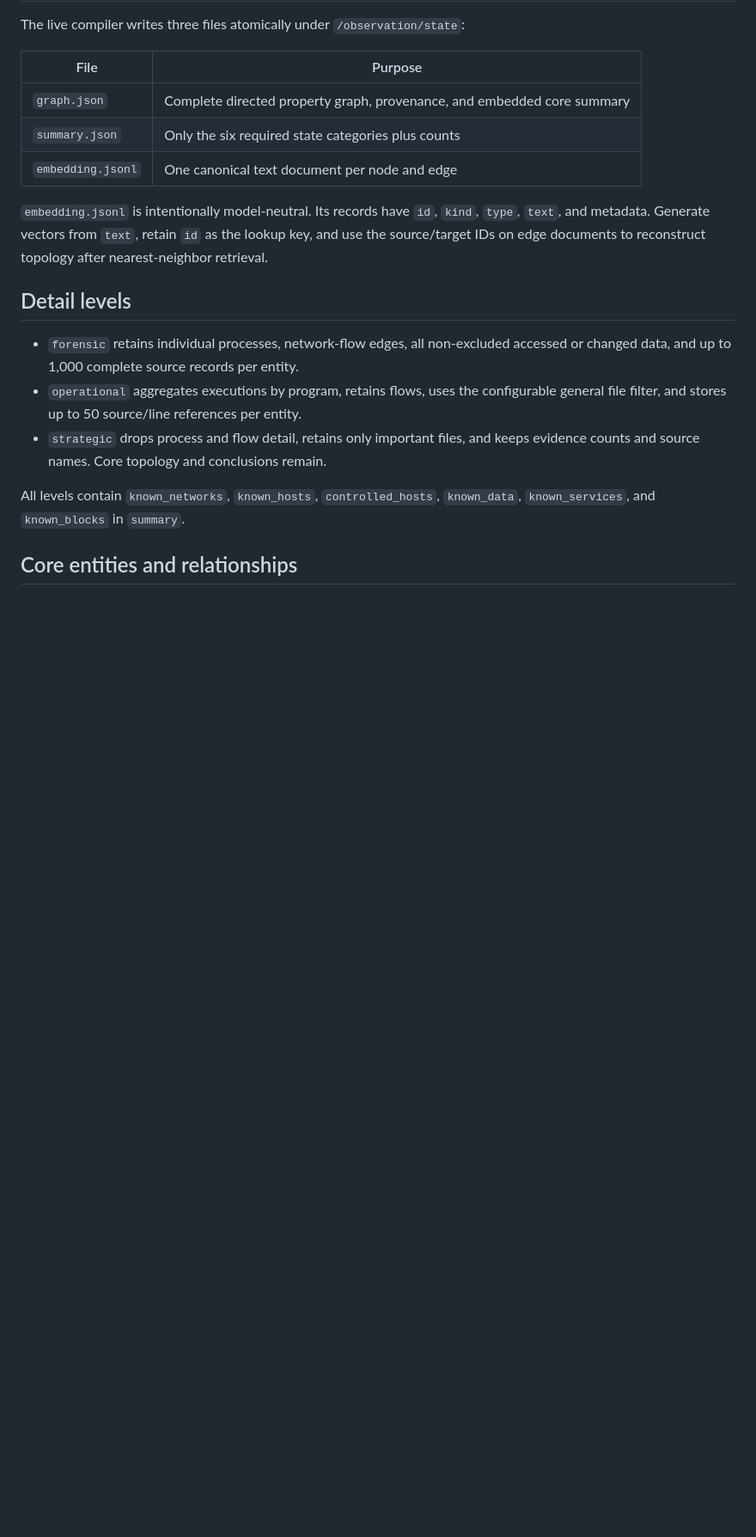
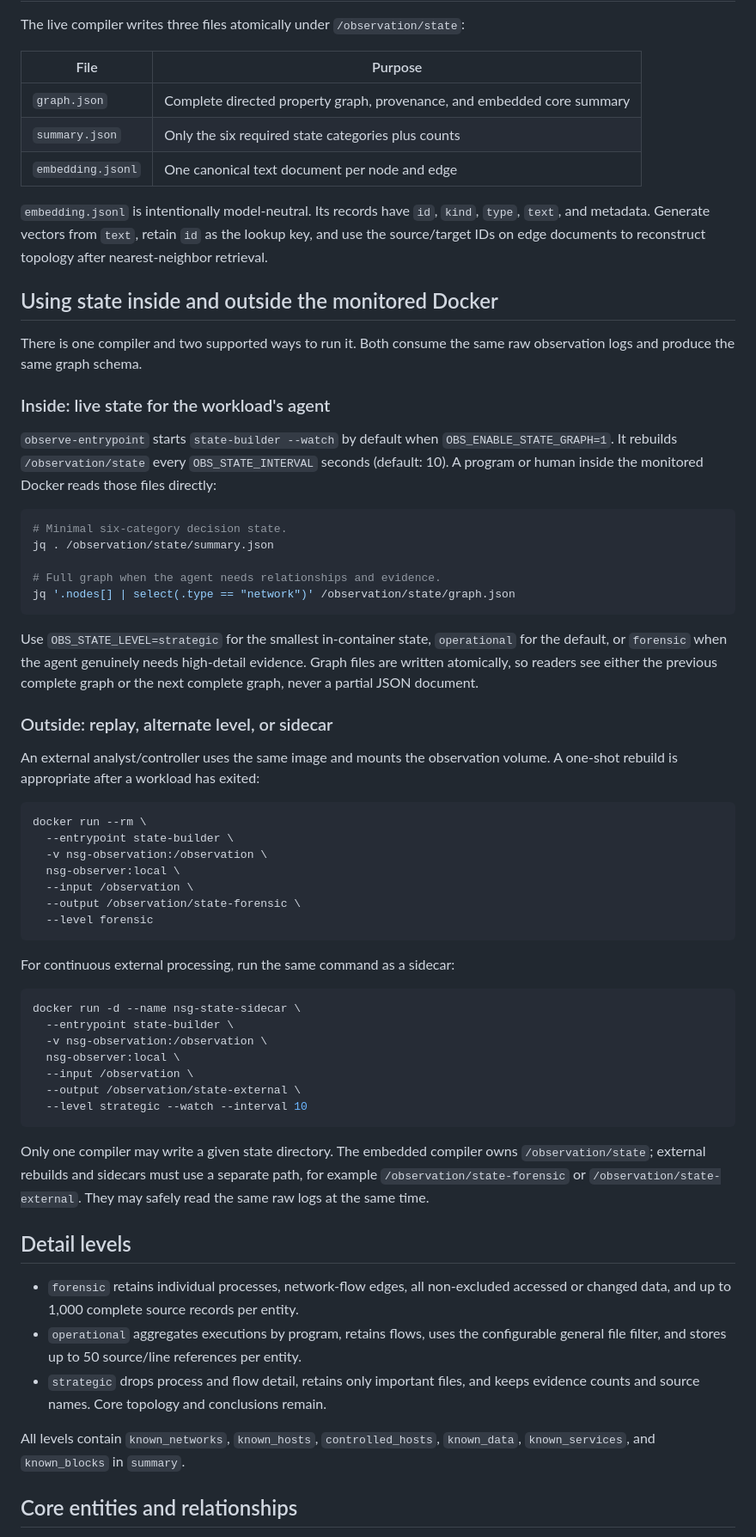
Before and after one commit to stratosphereips/NSG-docker-state-creator, a Markdown page: docs/STATE_GRAPH.md, the part around one of its changes. Shown at 86% size. Rendered like a GitHub page; blank space fills up the shorter version.

Commit message:
Enhance documentation for using state inside and outside the monitored Docker

````diff
--- a/docs/STATE_GRAPH.md
+++ b/docs/STATE_GRAPH.md
@@ -20,6 +20,64 @@ The live compiler writes three files atomically under `/observation/state`:
 `kind`, `type`, `text`, and metadata. Generate vectors from `text`, retain `id`
 as the lookup key, and use the source/target IDs on edge documents to reconstruct
 topology after nearest-neighbor retrieval.
+
+## Using state inside and outside the monitored Docker
+
+There is one compiler and two supported ways to run it. Both consume the same
+raw observation logs and produce the same graph schema.
+
+### Inside: live state for the workload's agent
+
+`observe-entrypoint` starts `state-builder --watch` by default when
+`OBS_ENABLE_STATE_GRAPH=1`. It rebuilds `/observation/state` every
+`OBS_STATE_INTERVAL` seconds (default: 10). A program or human inside the
+monitored Docker reads those files directly:
+
+```bash
+# Minimal six-category decision state.
+jq . /observation/state/summary.json
+
+# Full graph when the agent needs relationships and evidence.
+jq '.nodes[] | select(.type == "network")' /observation/state/graph.json
+```
+
+Use `OBS_STATE_LEVEL=strategic` for the smallest in-container state,
+`operational` for the default, or `forensic` when the agent genuinely needs
+high-detail evidence. Graph files are written atomically, so readers see either
+the previous complete graph or the next complete graph, never a partial JSON
+document.
+
+### Outside: replay, alternate level, or sidecar
+
+An external analyst/controller uses the same image and mounts the observation
+volume. A one-shot rebuild is appropriate after a workload has exited:
+
+```bash
+docker run --rm \
+  --entrypoint state-builder \
+  -v nsg-observation:/observation \
+  nsg-observer:local \
+  --input /observation \
+  --output /observation/state-forensic \
+  --level forensic
+```
+
+For continuous external processing, run the same command as a sidecar:
+
+```bash
+docker run -d --name nsg-state-sidecar \
+  --entrypoint state-builder \
+  -v nsg-observation:/observation \
+  nsg-observer:local \
+  --input /observation \
+  --output /observation/state-external \
+  --level strategic --watch --interval 10
+```
+
+Only one compiler may write a given state directory. The embedded compiler owns
+`/observation/state`; external rebuilds and sidecars must use a separate path,
+for example `/observation/state-forensic` or `/observation/state-external`.
+They may safely read the same raw logs at the same time.
 
 ## Detail levels
 
````
Also changed, not shown: other parts of docs/STATE_GRAPH.md (+1 -1 lines).
